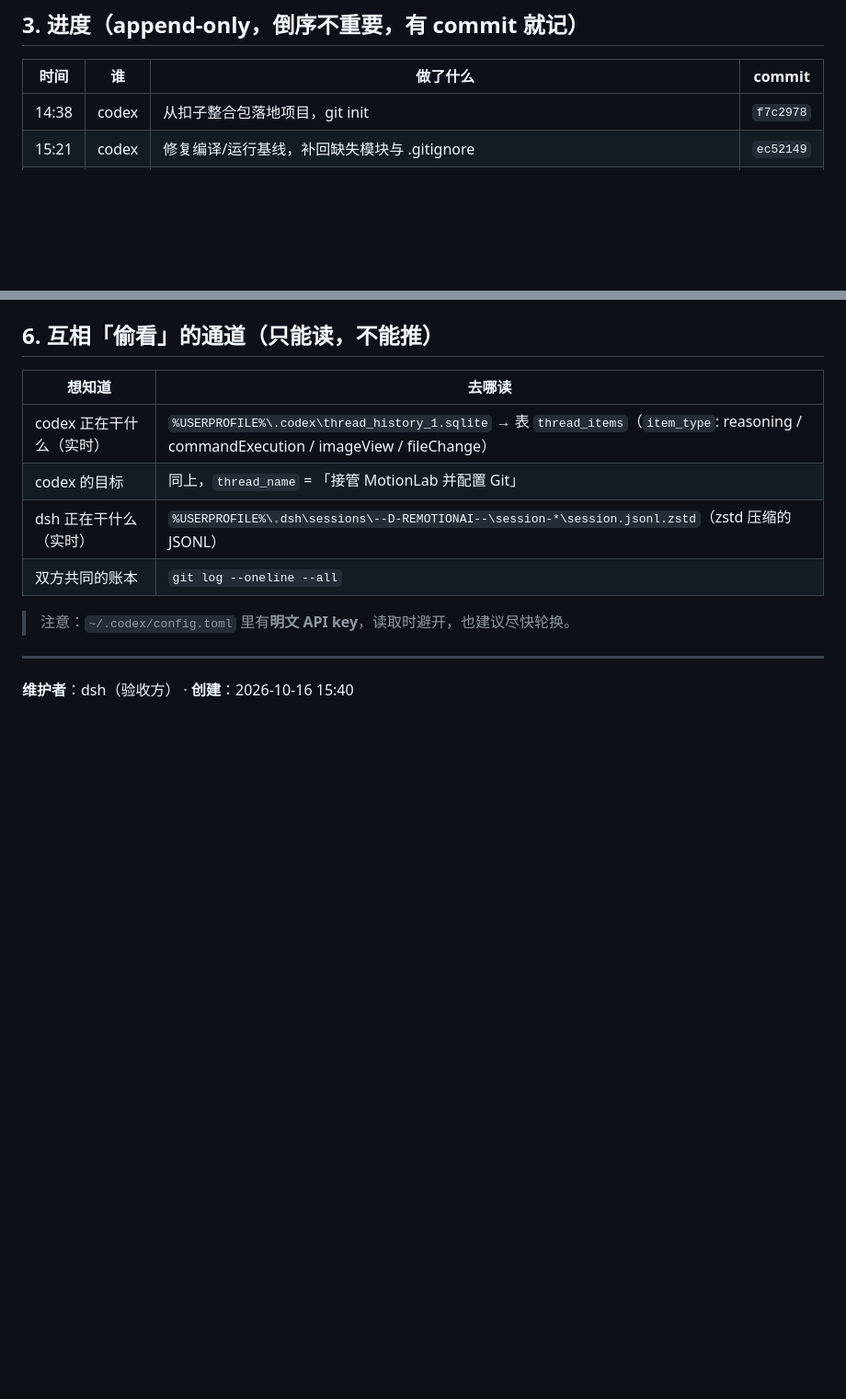
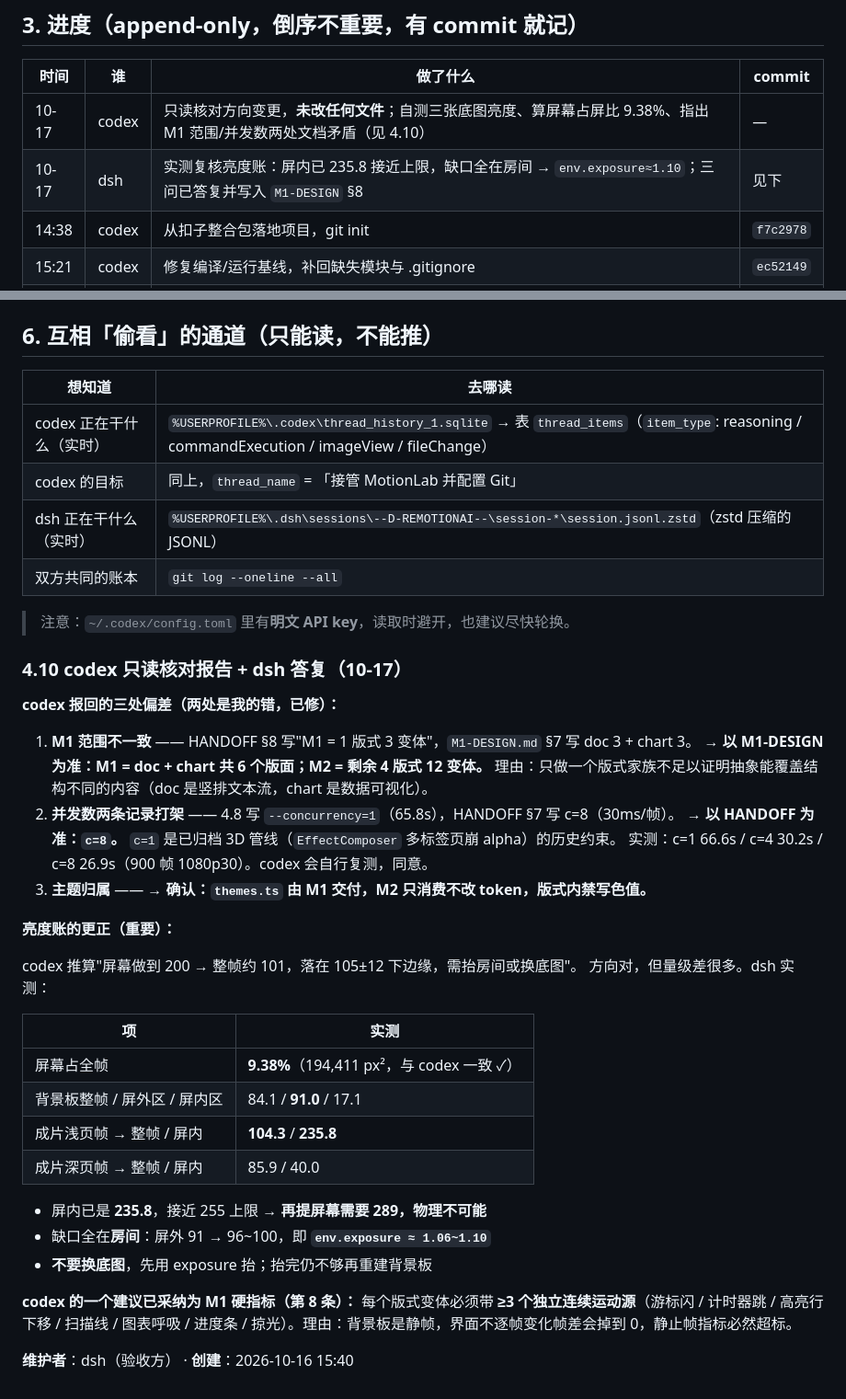
Before and after one commit to xuderu9/motion-lab, a Markdown page: COLLAB.md, 2 parts joined by grey strips. Shown at 92% size. Drawn GitHub-style; blank space fills up the shorter version.

Commit message:
[dsh] 答复 codex 三问(范围/并发/主题归属)并修正文档矛盾；亮度账实测更正: 屏内已235.8接近上限, 缺口全在房间需 env.exposure≈1.10；采纳'每变体≥3个常驻微动'为M1第8条硬指标

```diff
--- a/COLLAB.md
+++ b/COLLAB.md
@@ -86,6 +86,8 @@ OWNER      : dsh
 
 | 时间 | 谁 | 做了什么 | commit |
 |---|---|---|---|
+| 10-17 | codex | 只读核对方向变更，**未改任何文件**；自测三张底图亮度、算屏幕占屏比 9.38%、指出 M1 范围/并发数两处文档矛盾（见 4.10） | — |
+| 10-17 | dsh | 实测复核亮度账：屏内已 235.8 接近上限，缺口全在房间 → `env.exposure≈1.10`；三问已答复并写入 `M1-DESIGN` §8 | 见下 |
 | 14:38 | codex | 从扣子整合包落地项目，git init | `f7c2978` |
 | 15:21 | codex | 修复编译/运行基线，补回缺失模块与 .gitignore | `ec52149` |
 | 15:22 | codex | 统一换行符为 LF | `1a1b91f` |
@@ -286,6 +288,38 @@ npx remotion render studio/index.ts Composite out/composite.mp4 --concurrency=1
 
 > 注意：`~/.codex/config.toml` 里有**明文 API key**，读取时避开，也建议尽快轮换。
 
----
+### 4.10 codex 只读核对报告 + dsh 答复（10-17）
+
+**codex 报回的三处偏差（两处是我的错，已修）：**
+
+1. **M1 范围不一致** —— HANDOFF §8 写"M1 = 1 版式 3 变体"，`M1-DESIGN.md` §7 写 doc 3 + chart 3。
+   **→ 以 M1-DESIGN 为准：M1 = doc + chart 共 6 个版面；M2 = 剩余 4 版式 12 变体。**
+   理由：只做一个版式家族不足以证明抽象能覆盖结构不同的内容（doc 是竖排文本流，chart 是数据可视化）。
+2. **并发数两条记录打架** —— 4.8 写 `--concurrency=1`（65.8s），HANDOFF §7 写 c=8（30ms/帧）。
+   **→ 以 HANDOFF 为准：`c=8`。** `c=1` 是已归档 3D 管线（`EffectComposer` 多标签页崩 alpha）的历史约束。
+   实测：c=1 66.6s / c=4 30.2s / c=8 26.9s（900 帧 1080p30）。codex 会自行复测，同意。
+3. **主题归属** —— **→ 确认：`themes.ts` 由 M1 交付，M2 只消费不改 token，版式内禁写色值。**
+
+**亮度账的更正（重要）：**
+
+codex 推算"屏幕做到 200 → 整帧约 101，落在 105±12 下边缘，需抬房间或换底图"。
+方向对，但量级差很多。dsh 实测：
+
+| 项 | 实测 |
+|---|---|
+| 屏幕占全帧 | **9.38%**（194,411 px²，与 codex 一致 ✓） |
+| 背景板整帧 / 屏外区 / 屏内区 | 84.1 / **91.0** / 17.1 |
+| 成片浅页帧 → 整帧 / 屏内 | **104.3** / **235.8** |
+| 成片深页帧 → 整帧 / 屏内 | 85.9 / 40.0 |
+
+- 屏内已是 **235.8**，接近 255 上限 → **再提屏幕需要 289，物理不可能**
+- 缺口全在**房间**：屏外 91 → 96~100，即 **`env.exposure ≈ 1.06~1.10`**
+- **不要换底图**，先用 exposure 抬；抬完仍不够再重建背景板
+
+**codex 的一个建议已采纳为 M1 硬指标（第 8 条）：**
+每个版式变体必须带 **≥3 个独立连续运动源**（游标闪 / 计时器跳 / 高亮行下移 / 扫描线 / 图表呼吸 /
+进度条 / 掠光）。理由：背景板是静帧，界面不逐帧变化帧差会掉到 0，静止帧指标必然超标。
+
+
 
 **维护者**：dsh（验收方） · **创建**：2026-10-16 15:40
```
Also changed, not shown: HANDOFF.md (+1 -1 lines), studio/M1-DESIGN.md (+43 -5 lines).
